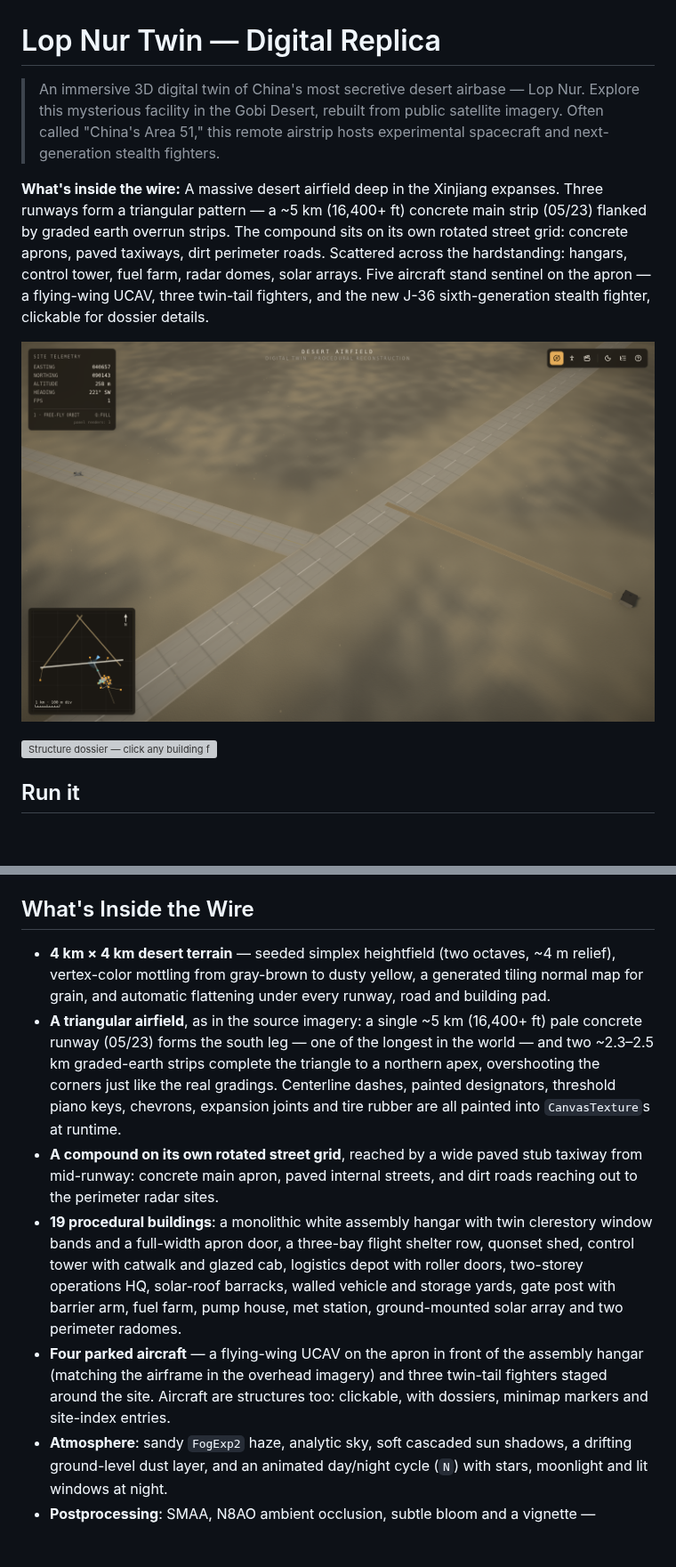
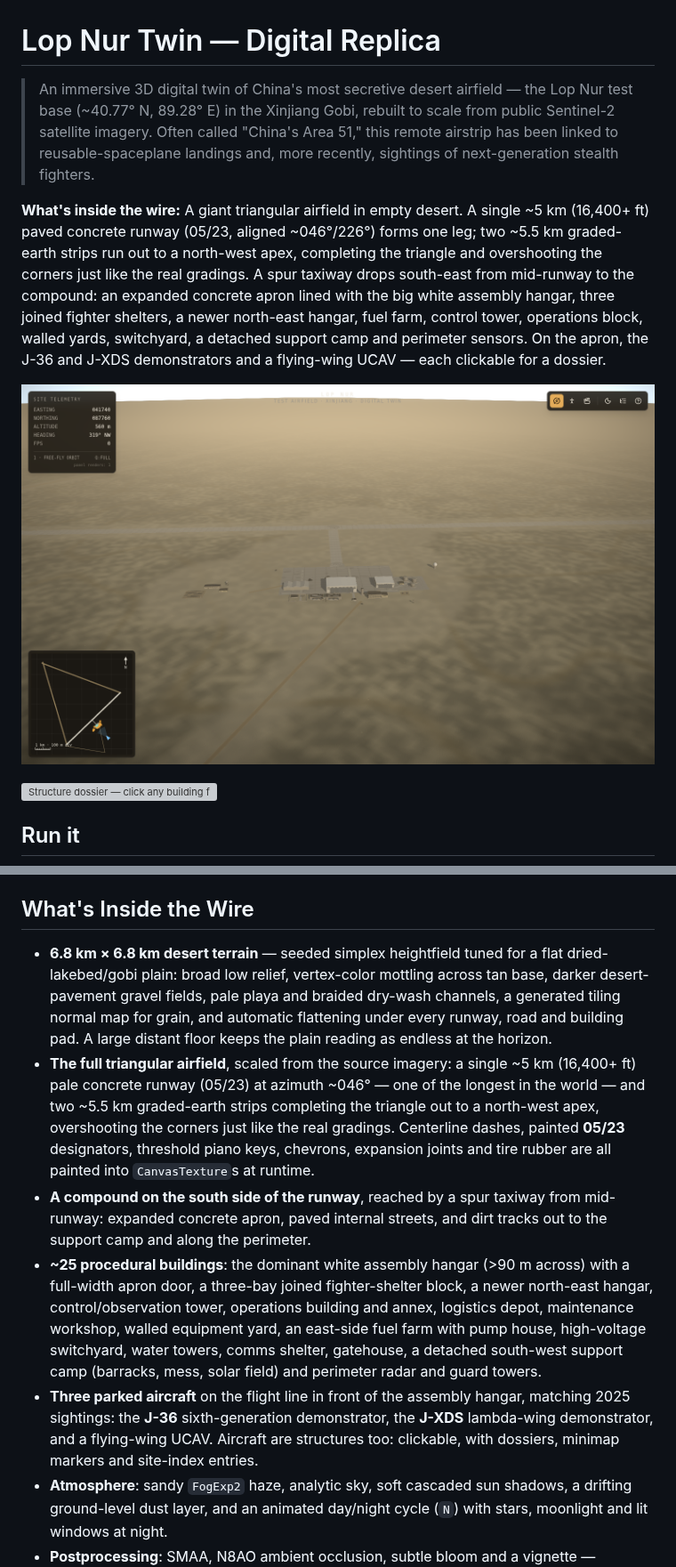
Before and after one commit to topherchris420/lop-nur-twin, a Markdown page: README.md, 2 parts joined by grey strips. Shown at 89% size. Rendered like a GitHub page; pictures changed too: docs/screenshot-overview.png; blank space fills up the shorter version; grey boxes are pictures that could not be loaded.

```diff
--- a/README.md
+++ b/README.md
@@ -1,6 +1,6 @@
 # Lop Nur Twin — Digital Replica
 
-> An immersive 3D digital twin of China's most secretive desert airbase — Lop Nur. Explore this mysterious facility in the Gobi Desert, rebuilt from public satellite imagery. Often called "China's Area 51," this remote airstrip hosts experimental spacecraft and next-generation stealth fighters.
+> An immersive 3D digital twin of China's most secretive desert airfield — the Lop Nur test base (~40.77° N, 89.28° E) in the Xinjiang Gobi, rebuilt to scale from public Sentinel-2 satellite imagery. Often called "China's Area 51," this remote airstrip has been linked to reusable-spaceplane landings and, more recently, sightings of next-generation stealth fighters.
 
-**What's inside the wire:** A massive desert airfield deep in the Xinjiang expanses. Three runways form a triangular pattern — a ~5 km (16,400+ ft) concrete main strip (05/23) flanked by graded earth overrun strips. The compound sits on its own rotated street grid: concrete aprons, paved taxiways, dirt perimeter roads. Scattered across the hardstanding: hangars, control tower, fuel farm, radar domes, solar arrays. Five aircraft stand sentinel on the apron — a flying-wing UCAV, three twin-tail fighters, and the new J-36 sixth-generation stealth fighter, clickable for dossier details.
+**What's inside the wire:** A giant triangular airfield in empty desert. A single ~5 km (16,400+ ft) paved concrete runway (05/23, aligned ~046°/226°) forms one leg; two ~5.5 km graded-earth strips run out to a north-west apex, completing the triangle and overshooting the corners just like the real gradings. A spur taxiway drops south-east from mid-runway to the compound: an expanded concrete apron lined with the big white assembly hangar, three joined fighter shelters, a newer north-east hangar, fuel farm, control tower, operations block, walled yards, switchyard, a detached support camp and perimeter sensors. On the apron, the J-36 and J-XDS demonstrators and a flying-wing UCAV — each clickable for a dossier.
 
@@ -21,30 +21,34 @@ bun run preview    # serve the production build
 
 ## What's Inside the Wire
 
-- **4 km × 4 km desert terrain** — seeded simplex heightfield (two octaves,
-  ~4 m relief), vertex-color mottling from gray-brown to dusty yellow, a
-  generated tiling normal map for grain, and automatic flattening under every
-  runway, road and building pad.
-- **A triangular airfield**, as in the source imagery: a single ~5 km (16,400+ ft)
-  pale concrete runway (05/23) forms the south leg — one of the longest in the world —
-  and two ~2.3–2.5 km graded-earth strips complete the triangle to a northern apex,
-  overshooting the corners just like the real gradings. Centerline dashes, painted
-  designators, threshold piano keys, chevrons, expansion joints and tire
-  rubber are all painted into `CanvasTexture`s at runtime.
-- **A compound on its own rotated street grid**, reached by a wide paved stub
-  taxiway from mid-runway: concrete main apron, paved internal streets, and
-  dirt roads reaching out to the perimeter radar sites.
-- **19 procedural buildings**: a monolithic white assembly hangar with twin
-  clerestory window bands and a full-width apron door, a three-bay flight
-  shelter row, quonset shed, control tower with catwalk and glazed cab,
-  logistics depot with roller doors, two-storey operations HQ, solar-roof
-  barracks, walled vehicle and storage yards, gate post with barrier arm,
-  fuel farm, pump house, met station, ground-mounted solar array and two
-  perimeter radomes.
-- **Four parked aircraft** — a flying-wing UCAV on the apron in front of the
-  assembly hangar (matching the airframe in the overhead imagery) and three
-  twin-tail fighters staged around the site. Aircraft are structures too:
-  clickable, with dossiers, minimap markers and site-index entries.
+- **6.8 km × 6.8 km desert terrain** — seeded simplex heightfield tuned for a
+  flat dried-lakebed/gobi plain: broad low relief, vertex-color mottling
+  across tan base, darker desert-pavement gravel fields, pale playa and
+  braided dry-wash channels, a generated tiling normal map for grain, and
+  automatic flattening under every runway, road and building pad. A large
+  distant floor keeps the plain reading as endless at the horizon.
+- **The full triangular airfield**, scaled from the source imagery: a single
+  ~5 km (16,400+ ft) pale concrete runway (05/23) at azimuth ~046° — one of the
+  longest in the world — and two ~5.5 km graded-earth strips completing the
+  triangle out to a north-west apex, overshooting the corners just like the
+  real gradings. Centerline dashes, painted **05/23** designators, threshold
+  piano keys, chevrons, expansion joints and tire rubber are all painted into
+  `CanvasTexture`s at runtime.
+- **A compound on the south side of the runway**, reached by a spur taxiway
+  from mid-runway: expanded concrete apron, paved internal streets, and dirt
+  tracks out to the support camp and along the perimeter.
+- **~25 procedural buildings**: the dominant white assembly hangar (>90 m
+  across) with a full-width apron door, a three-bay joined fighter-shelter
+  block, a newer north-east hangar, control/observation tower, operations
+  building and annex, logistics depot, maintenance workshop, walled equipment
+  yard, an east-side fuel farm with pump house, high-voltage switchyard, water
+  towers, comms shelter, gatehouse, a detached south-west support camp
+  (barracks, mess, solar field) and perimeter radar and guard towers.
+- **Three parked aircraft** on the flight line in front of the assembly
+  hangar, matching 2025 sightings: the **J-36** sixth-generation demonstrator,
+  the **J-XDS** lambda-wing demonstrator, and a flying-wing UCAV. Aircraft are
+  structures too: clickable, with dossiers, minimap markers and site-index
+  entries.
 - **Atmosphere**: sandy `FogExp2` haze, analytic sky, soft cascaded sun
   shadows, a drifting ground-level dust layer, and an animated day/night cycle
   (`N`) with stars, moonlight and lit windows at night.
```
Also changed, not shown: other parts of README.md (+1 -1 lines), AGENTS.md (+3 -1 lines), 13 other files.
